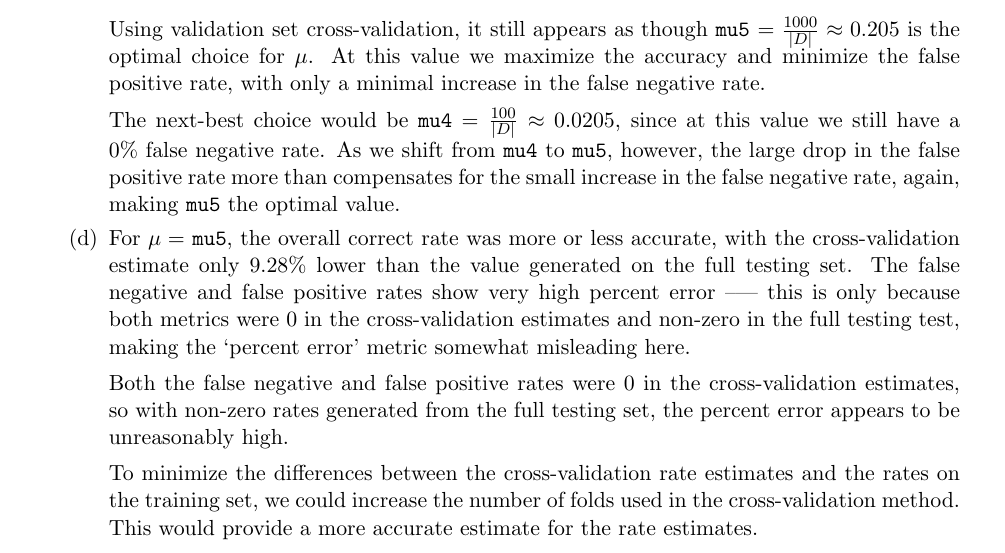
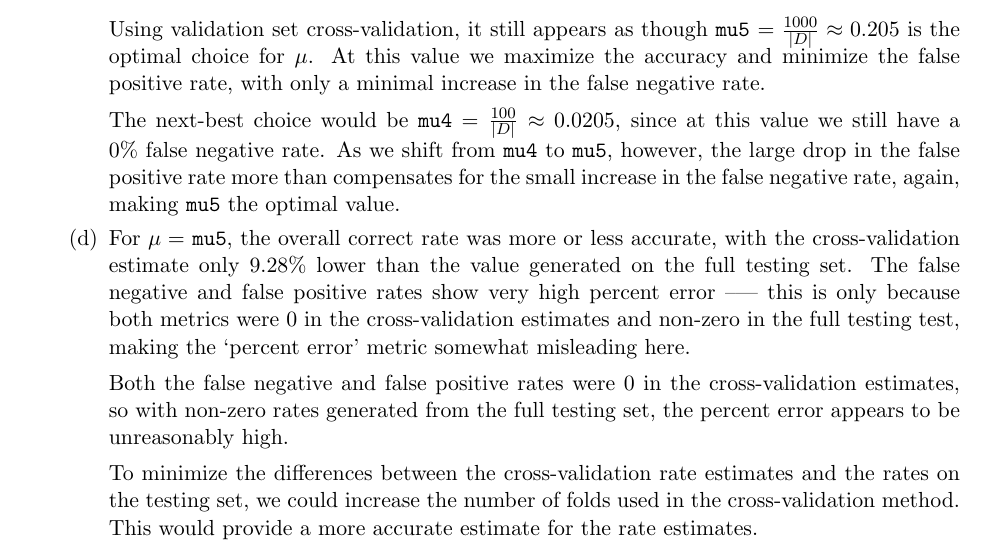
Before and after one commit to BrianWeinstein/data-mining, a LaTeX problem sheet (homework_3/writeup/hw03_writeup.tex): part of page 6 of 7, cut so that both start at the same text. Compiled offline with pdfLaTeX.

Commit message:
fixed problem 4c
“training set” -> “testing set”

```diff
--- a/homework_3/writeup/hw03_writeup.tex
+++ b/homework_3/writeup/hw03_writeup.tex
@@ -336,7 +336,7 @@ The next-best choice would be \texttt{mu4} $=\frac{100}{\left|D\right|}\approx0.
 Both the false negative and false positive rates were 0 in the cross-validation estimates, so with non-zero rates generated from the full testing set, the percent error appears to be unreasonably high.
 \smallskip
 
-To minimize the differences between the cross-validation rate estimates and the rates on the training set, we could increase the number of folds used in the cross-validation method. This would provide a more accurate estimate for the rate estimates.
+To minimize the differences between the cross-validation rate estimates and the rates on the testing set, we could increase the number of folds used in the cross-validation method. This would provide a more accurate estimate for the rate estimates.
 
 \begin{code}
     correctRate falseNegRate falsePosRate
```
Also changed, not shown: homework_3/writeup/hw03_writeup.pdf.
